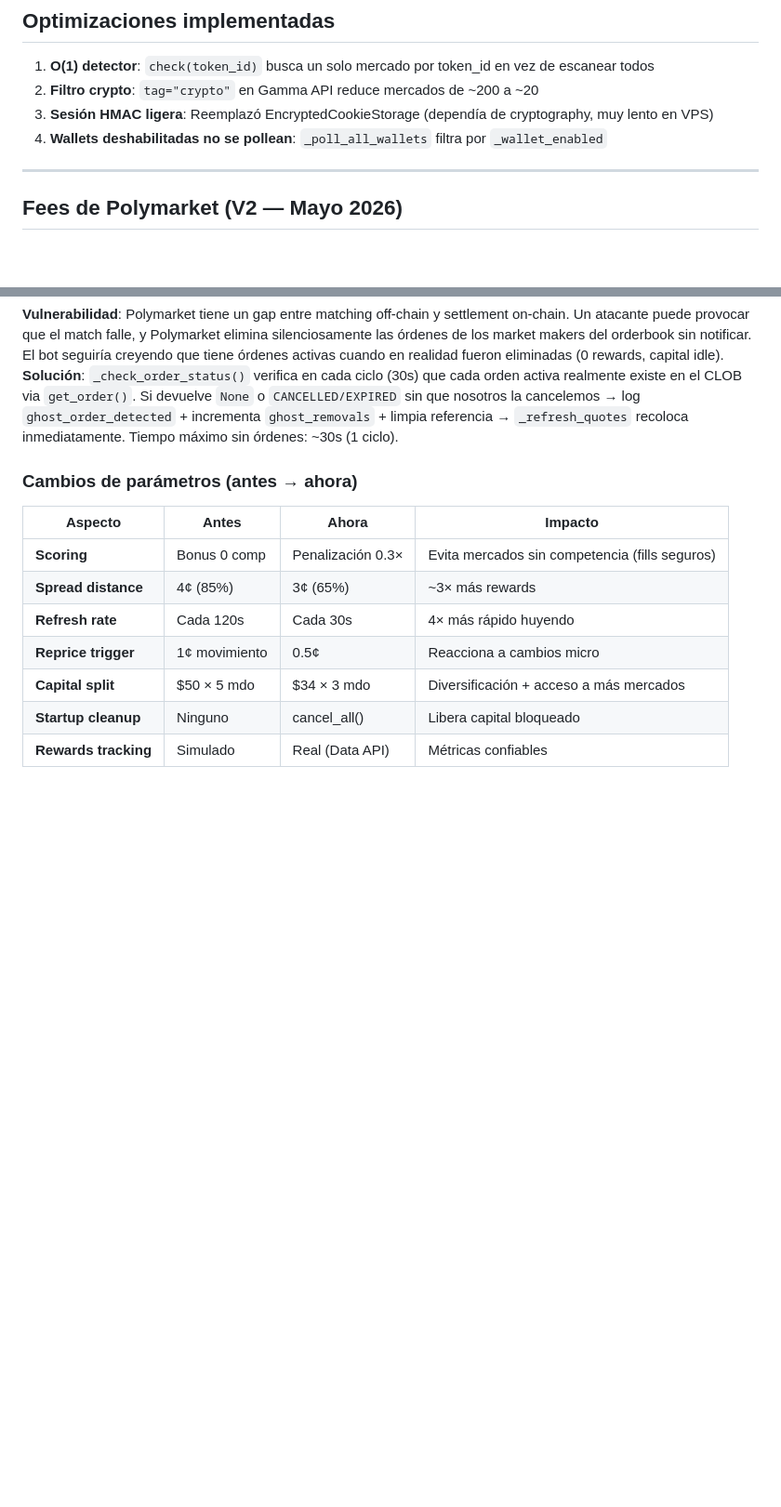
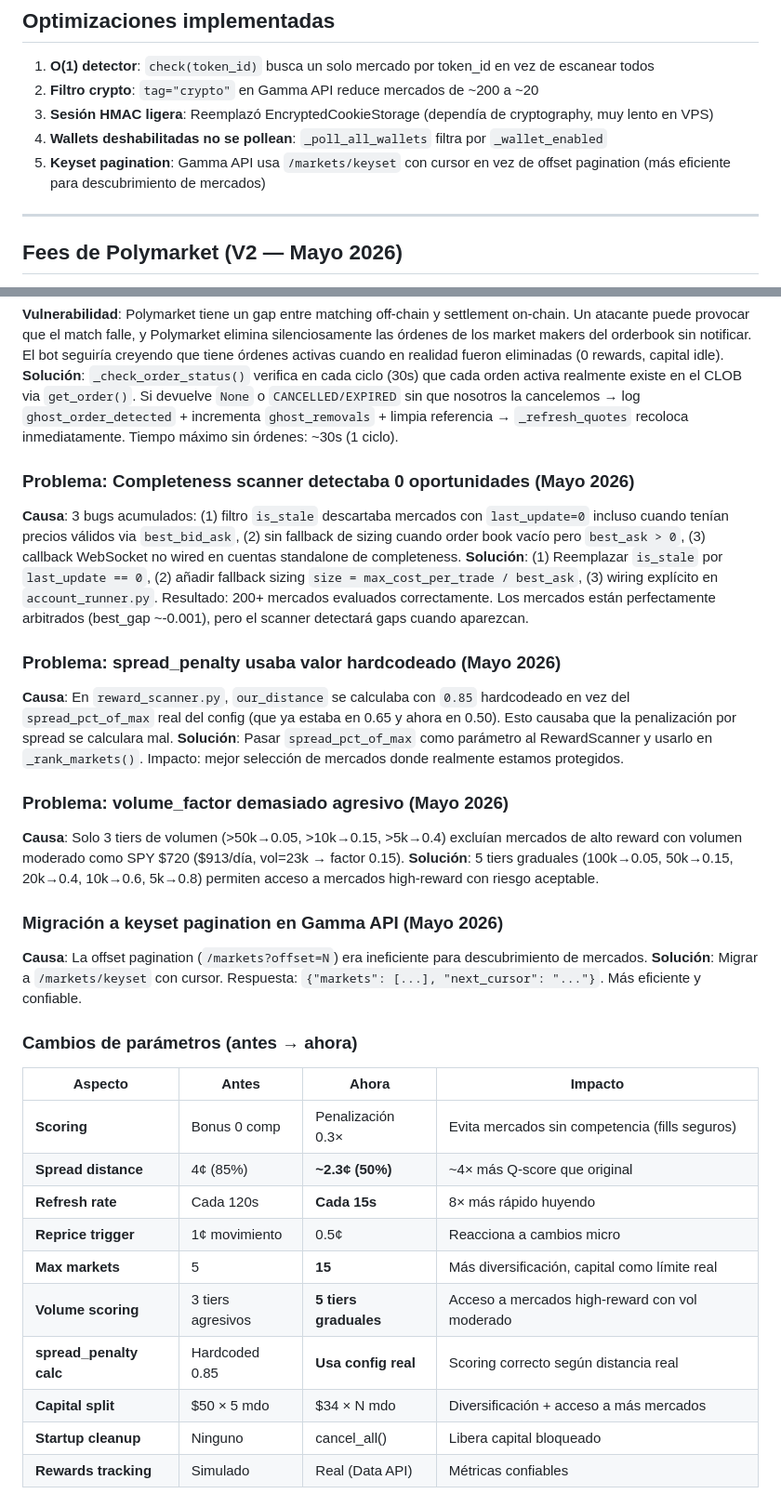
Before and after one commit to dignitasjota/polybot, a Markdown page: CLAUDE.md, 2 parts joined by grey strips. Shown at 93% size. GitHub-like rendering; blank space fills up the shorter version.

```diff
--- a/CLAUDE.md
+++ b/CLAUDE.md
@@ -742,6 +750,7 @@ El bot usa `py-clob-client-v2` (paquete V2). Cambios clave respecto a V1:
 2. **Filtro crypto**: `tag="crypto"` en Gamma API reduce mercados de ~200 a ~20
 3. **Sesión HMAC ligera**: Reemplazó EncryptedCookieStorage (dependía de cryptography, muy lento en VPS)
 4. **Wallets deshabilitadas no se pollean**: `_poll_all_wallets` filtra por `_wallet_enabled`
+5. **Keyset pagination**: Gamma API usa `/markets/keyset` con cursor en vez de offset pagination (más eficiente para descubrimiento de mercados)
 
 ---
 
@@ -822,15 +831,34 @@ Nuevo sistema de fees por categoría + maker rebates. Implementado en `src/fees.
 **Vulnerabilidad**: Polymarket tiene un gap entre matching off-chain y settlement on-chain. Un atacante puede provocar que el match falle, y Polymarket elimina silenciosamente las órdenes de los market makers del orderbook sin notificar. El bot seguiría creyendo que tiene órdenes activas cuando en realidad fueron eliminadas (0 rewards, capital idle).
 **Solución**: `_check_order_status()` verifica en cada ciclo (30s) que cada orden activa realmente existe en el CLOB via `get_order()`. Si devuelve `None` o `CANCELLED/EXPIRED` sin que nosotros la cancelemos → log `ghost_order_detected` + incrementa `ghost_removals` + limpia referencia → `_refresh_quotes` recoloca inmediatamente. Tiempo máximo sin órdenes: ~30s (1 ciclo).
 
+### Problema: Completeness scanner detectaba 0 oportunidades (Mayo 2026)
+**Causa**: 3 bugs acumulados: (1) filtro `is_stale` descartaba mercados con `last_update=0` incluso cuando tenían precios válidos via `best_bid_ask`, (2) sin fallback de sizing cuando order book vacío pero `best_ask > 0`, (3) callback WebSocket no wired en cuentas standalone de completeness.
+**Solución**: (1) Reemplazar `is_stale` por `last_update == 0`, (2) añadir fallback sizing `size = max_cost_per_trade / best_ask`, (3) wiring explícito en `account_runner.py`. Resultado: 200+ mercados evaluados correctamente. Los mercados están perfectamente arbitrados (best_gap ~-0.001), pero el scanner detectará gaps cuando aparezcan.
+
+### Problema: spread_penalty usaba valor hardcodeado (Mayo 2026)
+**Causa**: En `reward_scanner.py`, `our_distance` se calculaba con `0.85` hardcodeado en vez del `spread_pct_of_max` real del config (que ya estaba en 0.65 y ahora en 0.50). Esto causaba que la penalización por spread se calculara mal.
+**Solución**: Pasar `spread_pct_of_max` como parámetro al RewardScanner y usarlo en `_rank_markets()`. Impacto: mejor selección de mercados donde realmente estamos protegidos.
+
+### Problema: volume_factor demasiado agresivo (Mayo 2026)
+**Causa**: Solo 3 tiers de volumen (>50k→0.05, >10k→0.15, >5k→0.4) excluían mercados de alto reward con volumen moderado como SPY $720 ($913/día, vol=23k → factor 0.15).
+**Solución**: 5 tiers graduales (100k→0.05, 50k→0.15, 20k→0.4, 10k→0.6, 5k→0.8) permiten acceso a mercados high-reward con riesgo aceptable.
+
+### Migración a keyset pagination en Gamma API (Mayo 2026)
+**Causa**: La offset pagination (`/markets?offset=N`) era ineficiente para descubrimiento de mercados.
+**Solución**: Migrar a `/markets/keyset` con cursor. Respuesta: `{"markets": [...], "next_cursor": "..."}`. Más eficiente y confiable.
+
 ### Cambios de parámetros (antes → ahora)
 
 | Aspecto | Antes | Ahora | Impacto |
 |--------|-------|-------|--------|
 | **Scoring** | Bonus 0 comp | Penalización 0.3× | Evita mercados sin competencia (fills seguros) |
-| **Spread distance** | 4¢ (85%) | 3¢ (65%) | ~3× más rewards |
-| **Refresh rate** | Cada 120s | Cada 30s | 4× más rápido huyendo |
+| **Spread distance** | 4¢ (85%) | **~2.3¢ (50%)** | ~4× más Q-score que original |
+| **Refresh rate** | Cada 120s | **Cada 15s** | 8× más rápido huyendo |
 | **Reprice trigger** | 1¢ movimiento | 0.5¢ | Reacciona a cambios micro |
-| **Capital split** | $50 × 5 mdo | $34 × 3 mdo | Diversificación + acceso a más mercados |
+| **Max markets** | 5 | **15** | Más diversificación, capital como límite real |
+| **Volume scoring** | 3 tiers agresivos | **5 tiers graduales** | Acceso a mercados high-reward con vol moderado |
+| **spread_penalty calc** | Hardcoded 0.85 | **Usa config real** | Scoring correcto según distancia real |
+| **Capital split** | $50 × 5 mdo | $34 × N mdo | Diversificación + acceso a más mercados |
 | **Startup cleanup** | Ninguno | cancel_all() | Libera capital bloqueado |
 | **Rewards tracking** | Simulado | Real (Data API) | Métricas confiables |
 
```
Also changed, not shown: other parts of CLAUDE.md (+35 -27 lines).
